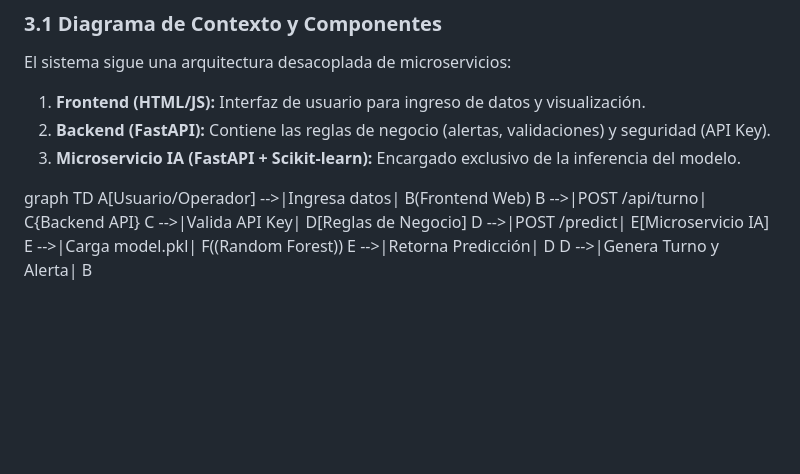
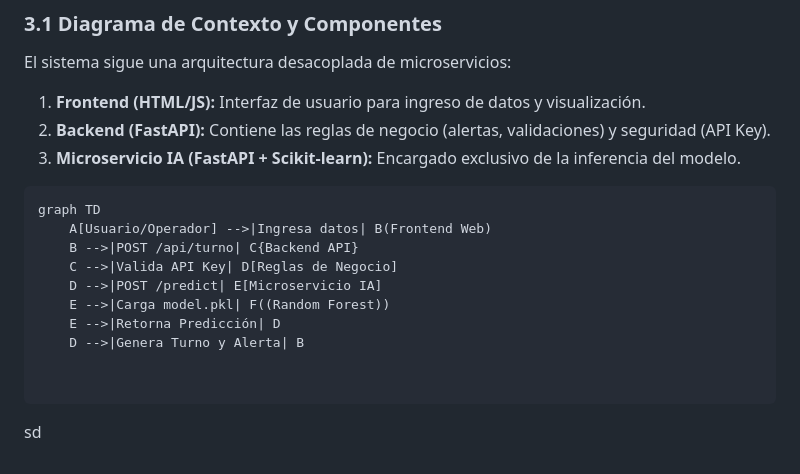
Before and after one commit to JuanCano420/Proyecto_GestionFilas, a Markdown page: docs/informe.md, the part around the change. Rendered like a GitHub page; blank space fills up the shorter version.

````diff
--- a/docs/informe.md
+++ b/docs/informe.md
@@ -50,6 +50,8 @@ El sistema sigue una arquitectura desacoplada de microservicios:
 2.  **Backend (FastAPI):** Contiene las reglas de negocio (alertas, validaciones) y seguridad (API Key).
 3.  **Microservicio IA (FastAPI + Scikit-learn):** Encargado exclusivo de la inferencia del modelo.
 
+
+```
 graph TD
     A[Usuario/Operador] -->|Ingresa datos| B(Frontend Web)
     B -->|POST /api/turno| C{Backend API}
@@ -58,3 +60,8 @@ graph TD
     E -->|Carga model.pkl| F((Random Forest))
     E -->|Retorna Predicción| D
     D -->|Genera Turno y Alerta| B
+
+
+```
+
+sd
````
